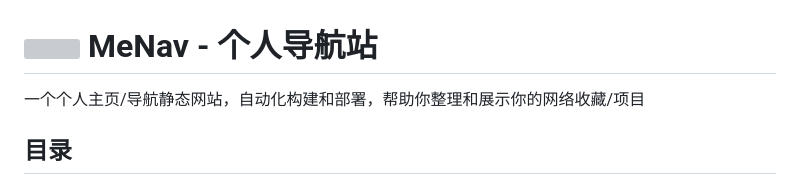
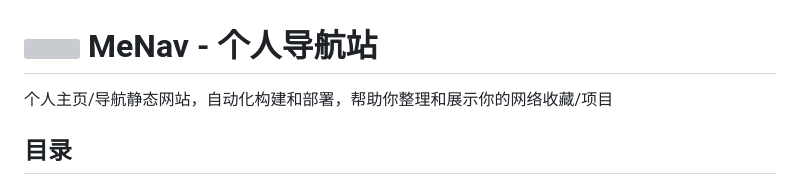
Before and after one commit to zfeny/menav, a Markdown page: README.md, the part around the change. Rendered like a GitHub page; grey boxes are pictures that could not be loaded.

```diff
--- a/README.md
+++ b/README.md
@@ -1,6 +1,6 @@
 # <img src="assets/favicon.ico" width="48" style="vertical-align: middle;"> MeNav - 个人导航站
 
-一个个人主页/导航静态网站，自动化构建和部署，帮助你整理和展示你的网络收藏/项目
+个人主页/导航静态网站，自动化构建和部署，帮助你整理和展示你的网络收藏/项目
 
 ## 目录
 
```
